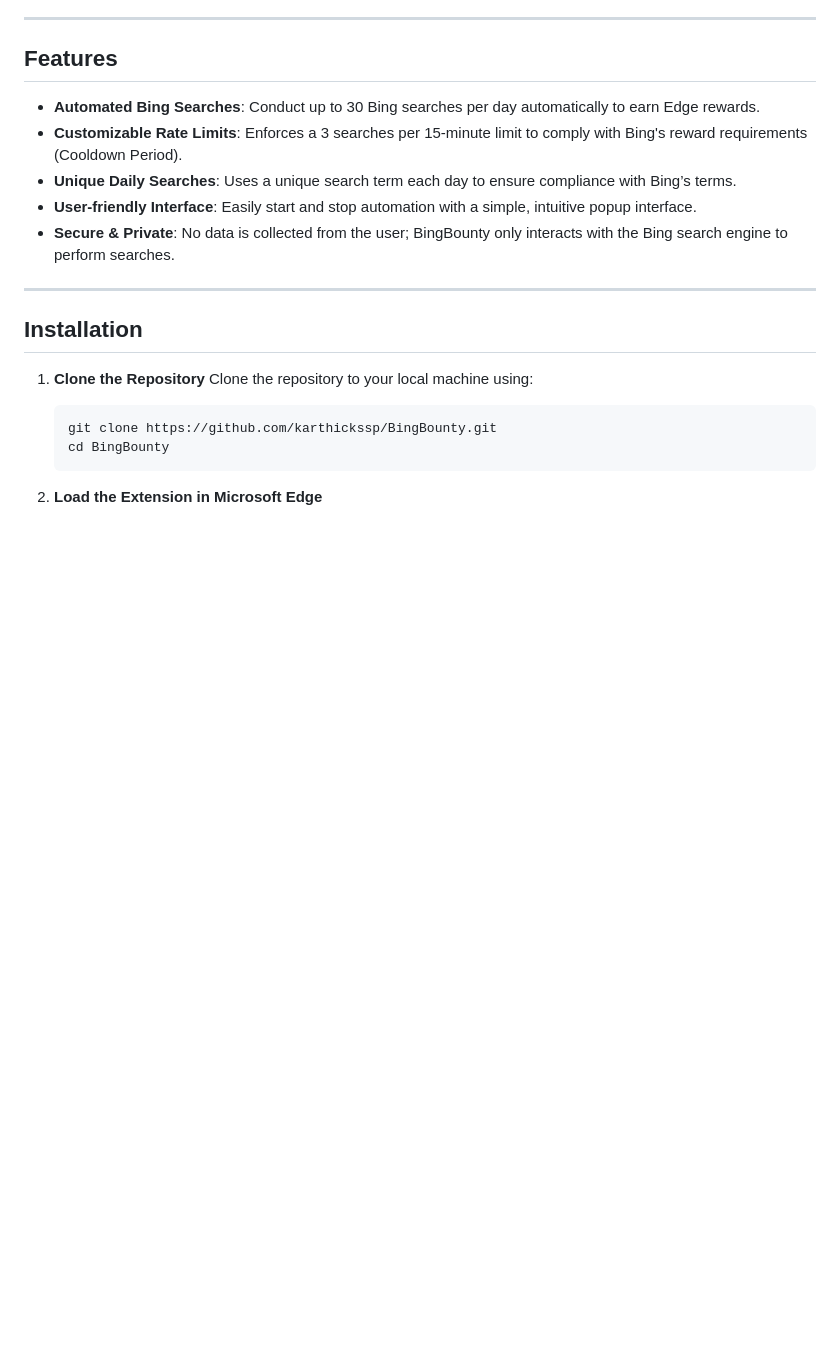
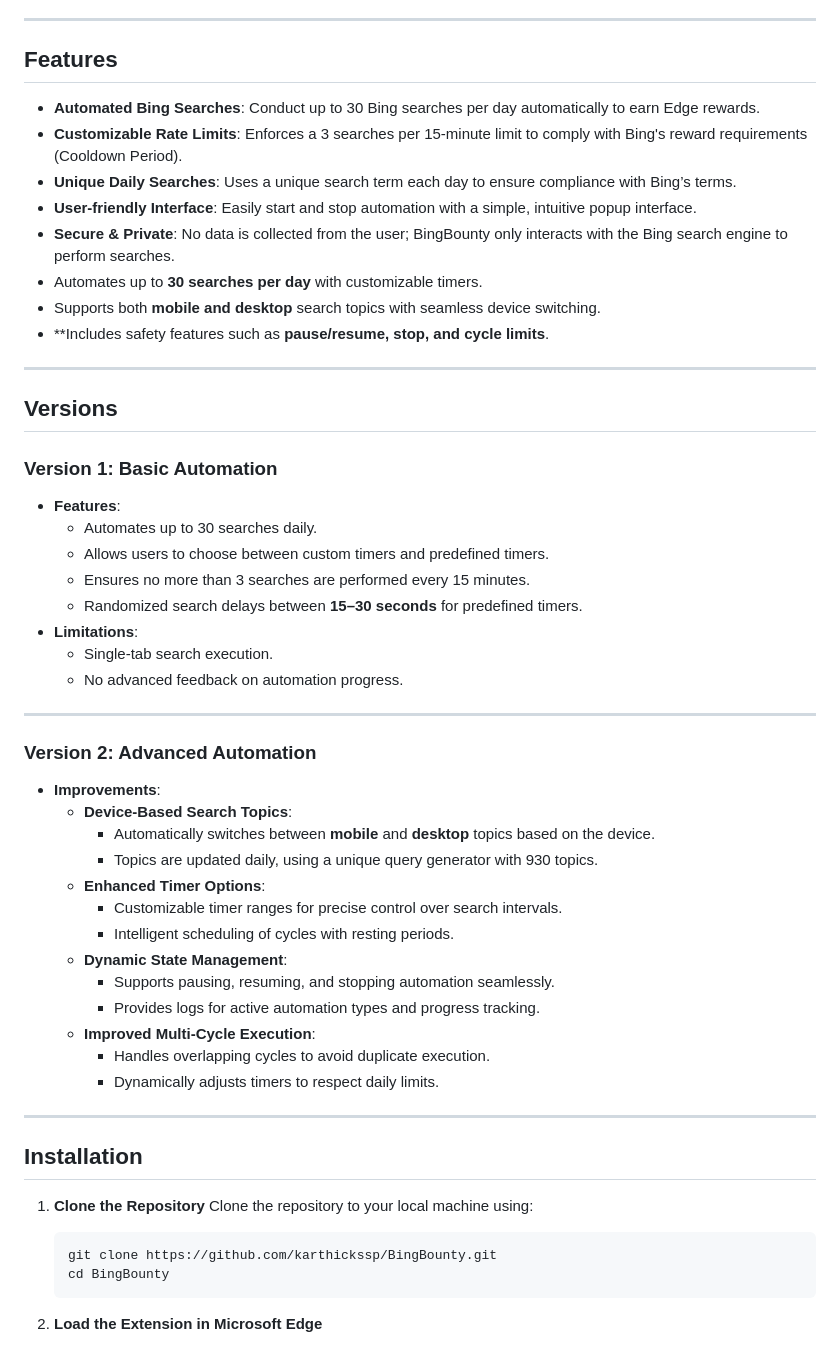
Before and after one commit to karthickssp/BingBounty, a Markdown page: README.md, the part around one of its changes. GitHub-like rendering; blank space fills up the shorter version.

```diff
--- a/README.md
+++ b/README.md
@@ -24,6 +25,41 @@
 - **Unique Daily Searches**: Uses a unique search term each day to ensure compliance with Bing’s terms.
 - **User-friendly Interface**: Easily start and stop automation with a simple, intuitive popup interface.
 - **Secure & Private**: No data is collected from the user; BingBounty only interacts with the Bing search engine to perform searches.
+- Automates up to **30 searches per day** with customizable timers.
+- Supports both **mobile and desktop** search topics with seamless device switching.
+- **Includes safety features such as **pause/resume, stop, and cycle limits**.
+
+---
+
+
+## Versions
+
+### **Version 1: Basic Automation**
+- **Features**:
+  - Automates up to 30 searches daily.
+  - Allows users to choose between custom timers and predefined timers.
+  - Ensures no more than 3 searches are performed every 15 minutes.
+  - Randomized search delays between **15–30 seconds** for predefined timers.
+- **Limitations**:
+  - Single-tab search execution.
+  - No advanced feedback on automation progress.
+
+---
+
+### **Version 2: Advanced Automation**
+- **Improvements**:
+  - **Device-Based Search Topics**:
+    - Automatically switches between **mobile** and **desktop** topics based on the device.
+    - Topics are updated daily, using a unique query generator with 930 topics.
+  - **Enhanced Timer Options**:
+    - Customizable timer ranges for precise control over search intervals.
+    - Intelligent scheduling of cycles with resting periods.
+  - **Dynamic State Management**:
+    - Supports pausing, resuming, and stopping automation seamlessly.
+    - Provides logs for active automation types and progress tracking.
+  - **Improved Multi-Cycle Execution**:
+    - Handles overlapping cycles to avoid duplicate execution.
+    - Dynamically adjusts timers to respect daily limits.
 
 ---
 
```
Also changed, not shown: other parts of README.md (+7 -4 lines), images/Final_Out.png, images/Final_Out_Old.png (added), 11 other files.
